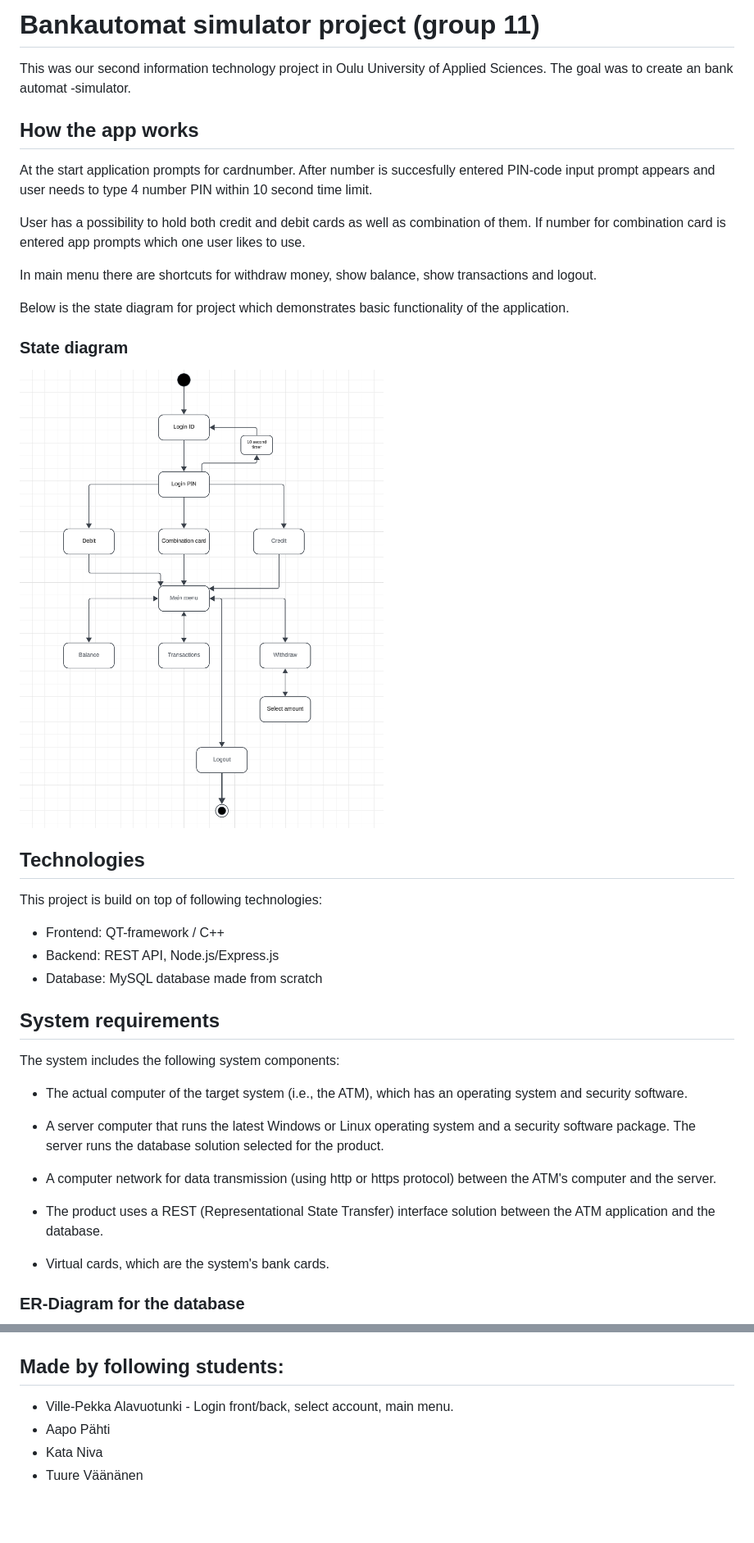
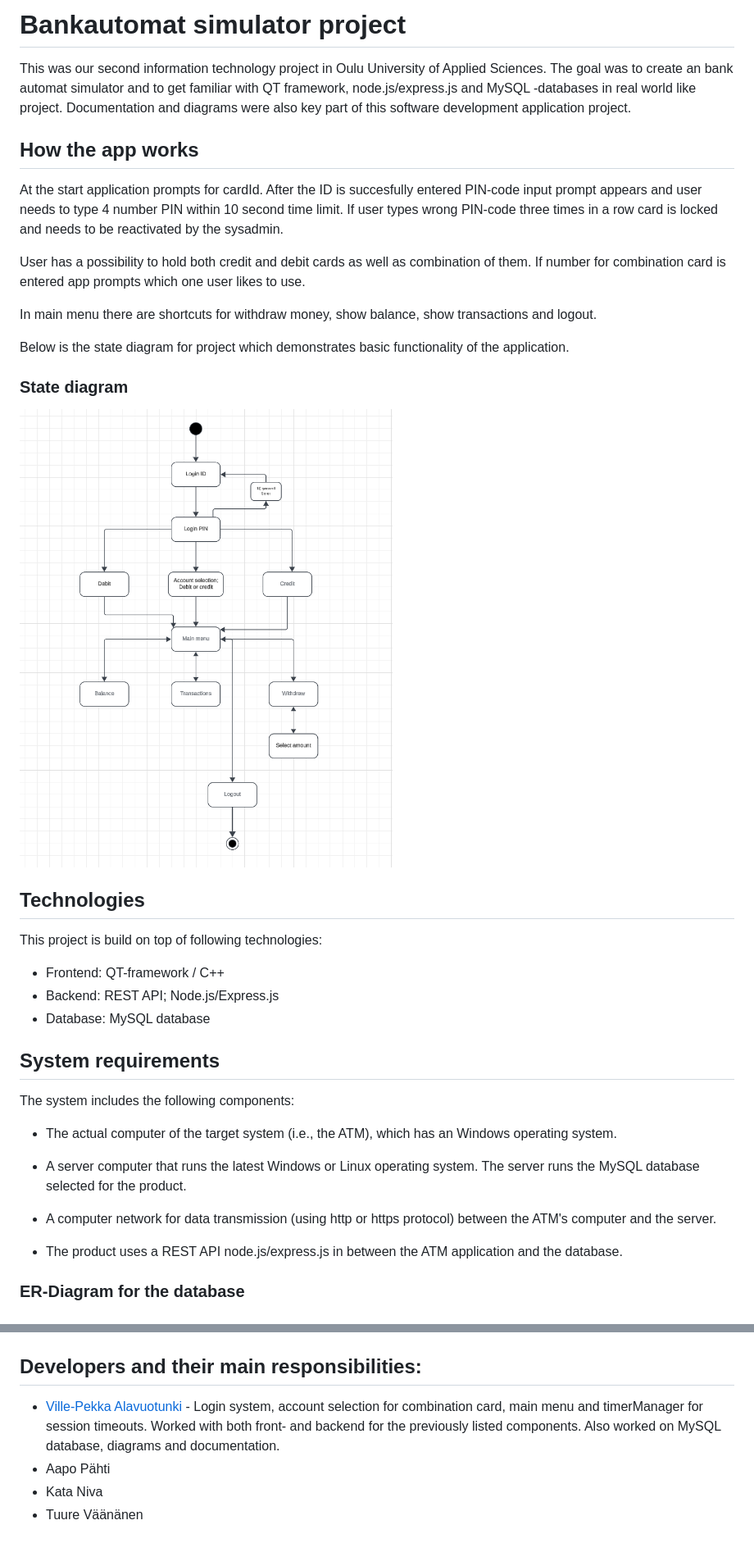
Before and after one commit to alavuvi/atm-simulator-project, a Markdown page: README.md, 2 parts joined by grey strips. Shown: that part at 82% size. Rendered like a GitHub page; pictures changed too: state_diagram.png; blank space fills up the shorter version.

Commit message:
Readme päivitety

```diff
--- a/README.md
+++ b/README.md
@@ -1,8 +1,8 @@
-# Bankautomat simulator project (group 11)
-This was our second information technology project in Oulu University of Applied Sciences. The goal was to create an bank automat -simulator.
+# Bankautomat simulator project
+This was our second information technology project in Oulu University of Applied Sciences. The goal was to create an bank automat simulator and to get familiar with QT framework, node.js/express.js and MySQL -databases in real world like project. Documentation and diagrams were also key part of this software development application project.
 
 ## How the app works
-At the start application prompts for cardnumber. After number is succesfully entered PIN-code input prompt appears and user needs to type 4 number PIN within 10 second time limit.
+At the start application prompts for cardId. After the ID is succesfully entered PIN-code input prompt appears and user needs to type 4 number PIN within 10 second time limit. If user types wrong PIN-code three times in a row card is locked and needs to be reactivated by the sysadmin.
 
 User has a possibility to hold both credit and debit cards as well as combination of them. If number for combination card is entered app prompts which one user likes to use.
 
@@ -16,27 +16,25 @@ Below is the state diagram for project which demonstrates basic functionality of
 ## Technologies
 This project is build on top of following technologies:
 - Frontend: QT-framework / C++
-- Backend: REST API, Node.js/Express.js
-- Database: MySQL database made from scratch
+- Backend: REST API; Node.js/Express.js
+- Database: MySQL database
 
 ## System requirements
-The system includes the following system components:
+The system includes the following components:
 
-- The actual computer of the target system (i.e., the ATM), which has an operating system and security software.
+- The actual computer of the target system (i.e., the ATM), which has an Windows operating system.
 
-- A server computer that runs the latest Windows or Linux operating system and a security software package. The server runs the database solution selected for the product.
+- A server computer that runs the latest Windows or Linux operating system. The server runs the MySQL database selected for the product.
 
 - A computer network for data transmission (using http or https protocol) between the ATM's computer and the server.
 
-- The product uses a REST (Representational State Transfer) interface solution between the ATM application and the database.
-
-- Virtual cards, which are the system's bank cards.
+- The product uses a REST API node.js/express.js in between the ATM application and the database.
 
 ### ER-Diagram for the database
 ![ER-diagram](er-diagram.png)
 
-## Made by following students:
-- Ville-Pekka Alavuotunki - Login front/back, select account, main menu.
+## Developers and their main responsibilities:
+- [Ville-Pekka Alavuotunki](https://github.com/alavuvi) - Login system, account selection for combination card, main menu and timerManager for session timeouts. Worked with both front- and backend for the previously listed components. Also worked on MySQL database, diagrams and documentation.
 - Aapo Pähti
 - Kata Niva
 - Tuure Väänänen
```
